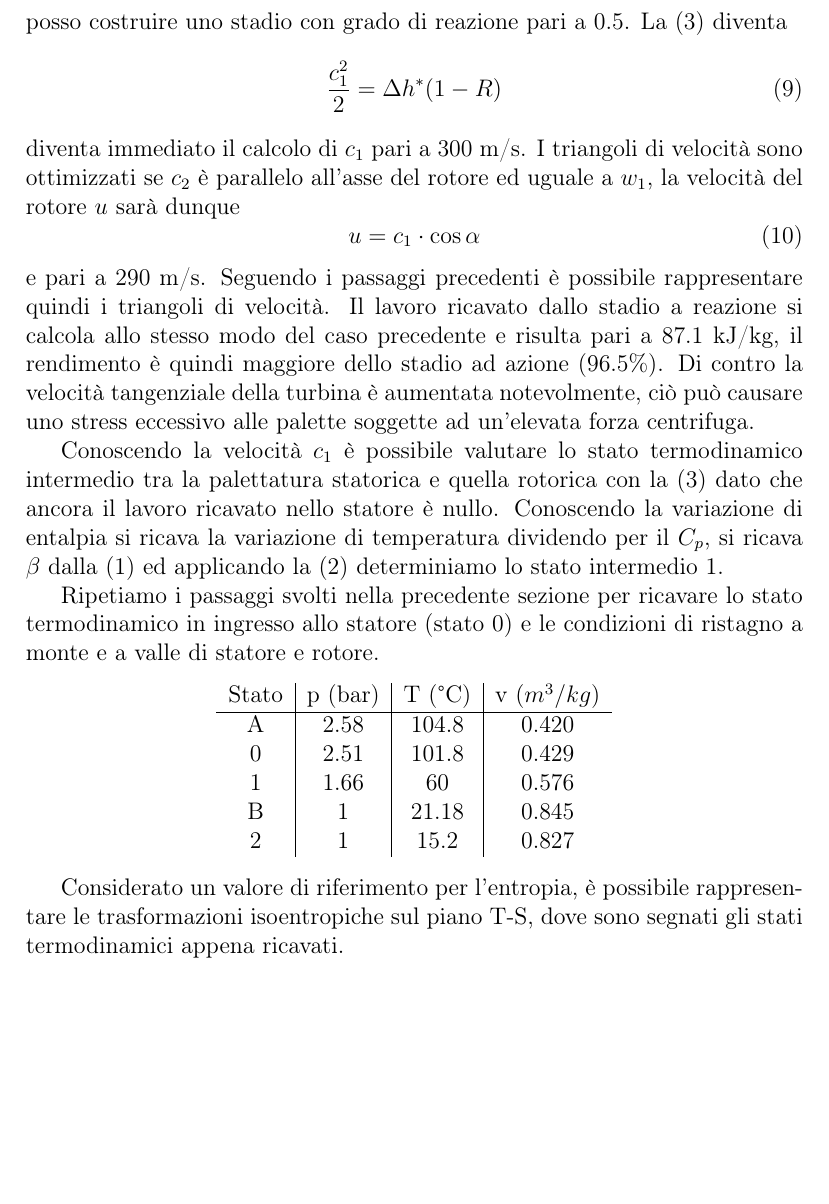
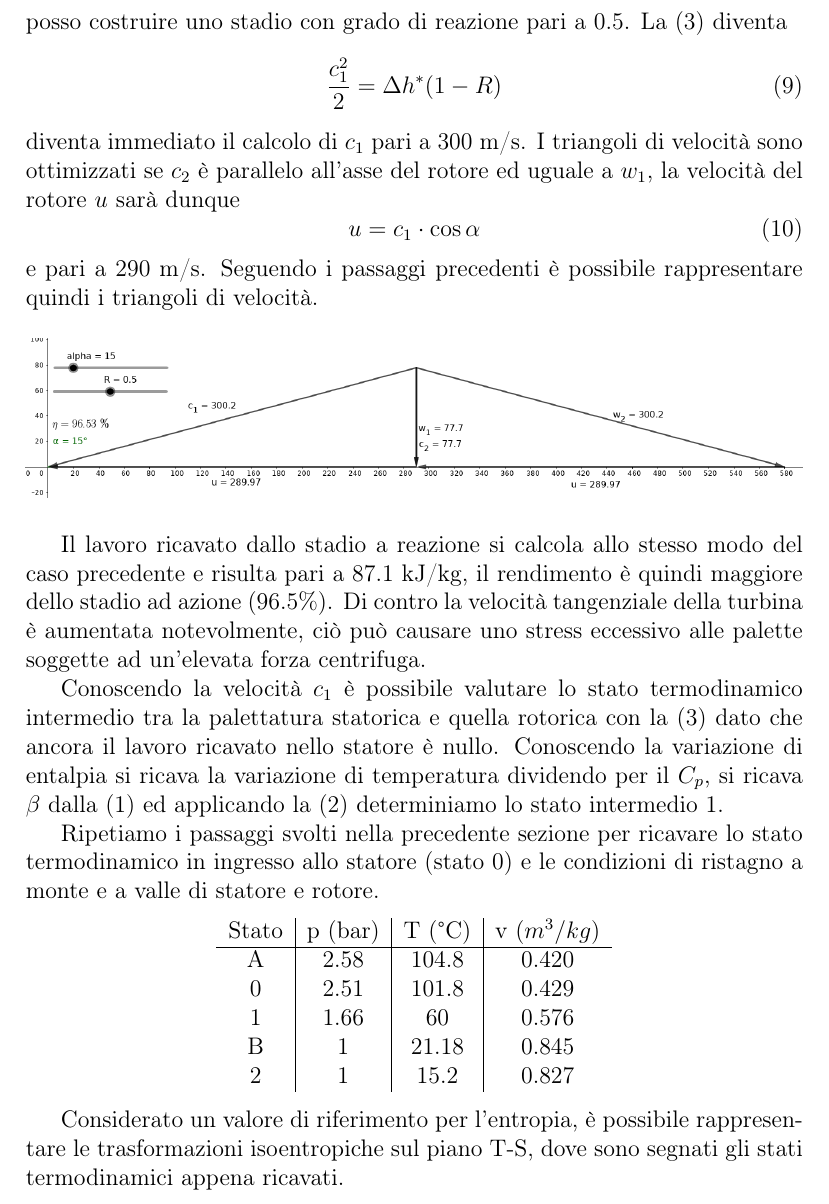
Before and after one commit to FlashNoob98/Programmi_Macchine, a LaTeX document (Tex/Esercizio_4/esercizio_4.tex): part of page 5 of 6, cut so that both start at the same text, the shorter picture padded with empty space. Compiled offline with pdfLaTeX.

Commit message:
aggiunta immagine triangoli velocità reazione

```diff
--- a/Tex/Esercizio_4/esercizio_4.tex
+++ b/Tex/Esercizio_4/esercizio_4.tex
@@ -156,12 +156,11 @@ I triangoli di velocità sono ottimizzati se $c_2$ è parallelo all'asse del rot
 \end{equation}
 e pari a 290 m/s.
 Seguendo i passaggi precedenti è possibile rappresentare quindi i triangoli di velocità.
-% da correggere
-% \begin{figure}[H]
-%     \label{fig:triangoli_reazione}
-%     \centering
-%     \includegraphics[width=\linewidth]{media/triangoli_reazione.png}
-% \end{figure}
+\begin{figure}[H]
+    \label{fig:triangoli_reazione}
+    \centering
+    \includegraphics[width=\linewidth]{media/triangoli_reazione.png}
+\end{figure}
 Il lavoro ricavato dallo stadio a reazione si calcola allo stesso modo del caso precedente e risulta pari a 87.1 kJ/kg, il rendimento è quindi maggiore dello stadio
 ad azione (96.5\%). Di contro la velocità tangenziale della turbina è aumentata notevolmente, ciò può causare uno stress eccessivo alle palette soggette ad un'elevata
 forza centrifuga.
```
Also changed, not shown: Tex/Esercizio_4/media/triangoli_reazione.png, 1 other file.
